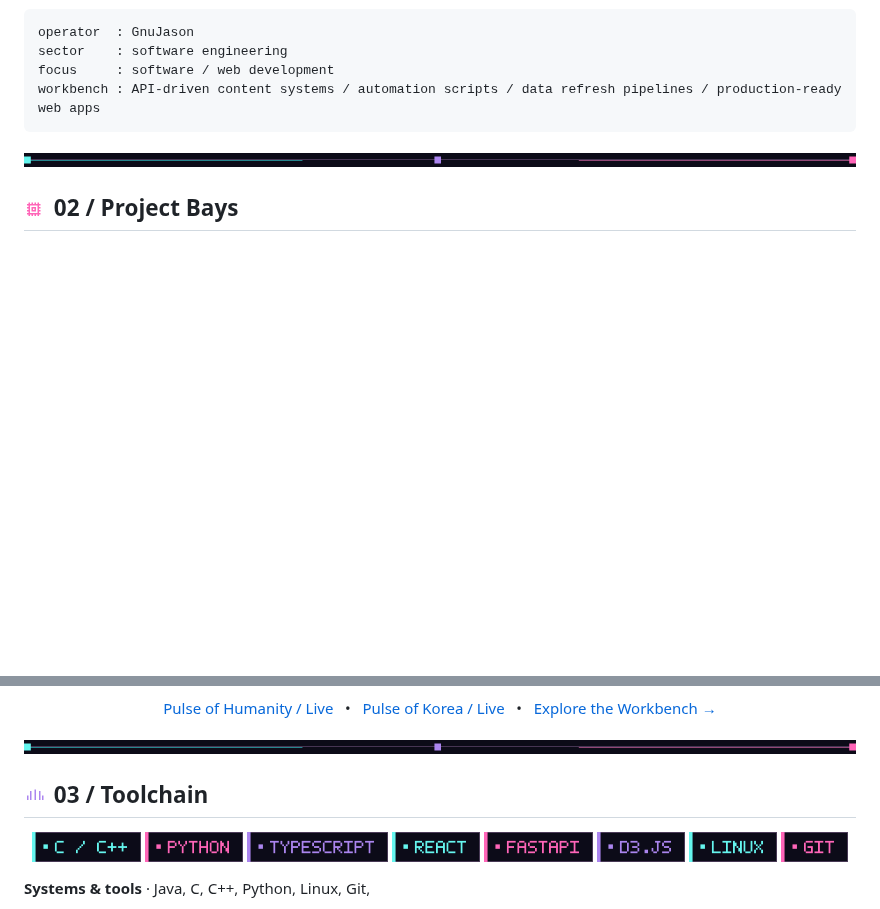
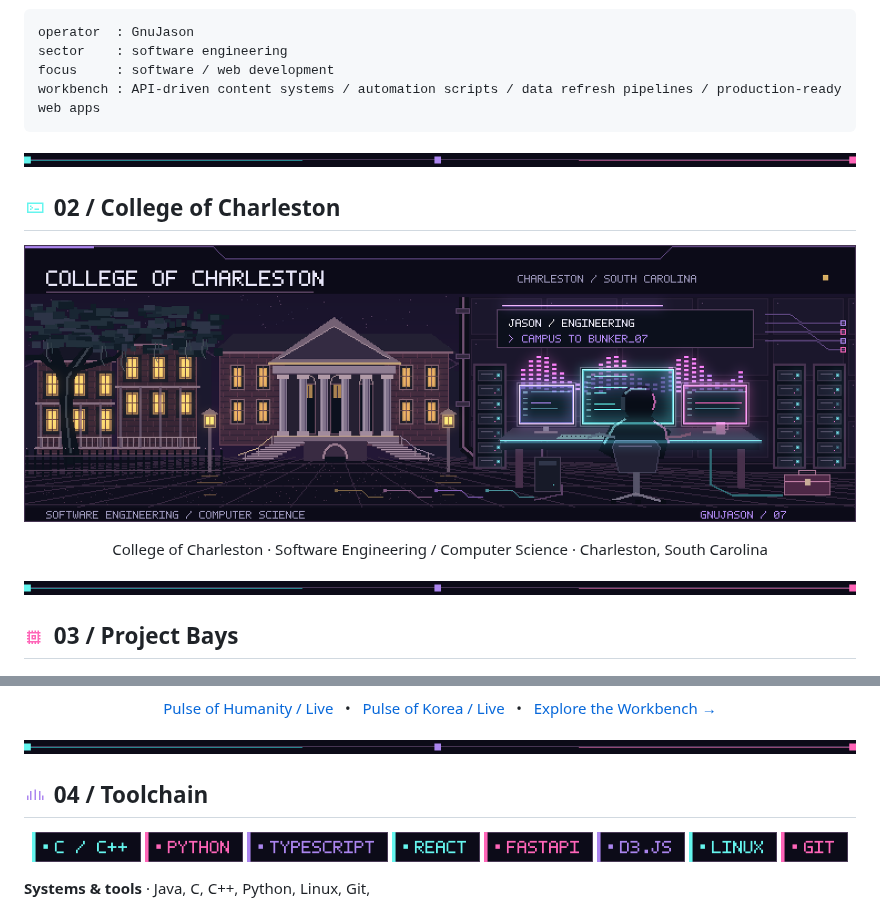
Before and after one commit to GnuJason/GnuJason, a Markdown page: README.md, 2 parts joined by grey strips. Rendered like a GitHub page; pictures changed too: assets/cofc/cofc-montage.png (added); blank space fills up the shorter version.

Commit message:
Add College of Charleston bunker pixel-art panorama
Co-authored-by: Copilot <223556219+Copilot@users.noreply.github.com>

```diff
--- a/README.md
+++ b/README.md
@@ -44,7 +44,17 @@ workbench : API‑driven content systems / automation scripts / data refresh pip
 
 <img src="assets/ascii-dividers/bunker-divider.png" width="100%" alt="">
 
-<h2 id="project-bays"><img src="assets/icons/bunker-projects.png" width="24" height="24" alt=""> 02 / Project Bays</h2>
+<h2 id="college-of-charleston"><img src="assets/icons/bunker-terminal.png" width="24" height="24" alt=""> 02 / College of Charleston</h2>
+
+<p align="center">
+  <img src="assets/cofc/cofc-montage.png" width="100%" alt="Jason's College of Charleston connection in pixel art: gold-lit Charleston brick buildings and an oak-shaded collegiate courtyard transition into his purple-neon engineering workstation in Bunker 07.">
+</p>
+
+<p align="center">College of Charleston · Software Engineering / Computer Science · Charleston, South Carolina</p>
+
+<img src="assets/ascii-dividers/bunker-divider.png" width="100%" alt="">
+
+<h2 id="project-bays"><img src="assets/icons/bunker-projects.png" width="24" height="24" alt=""> 03 / Project Bays</h2>
 
 <p align="center">
   <a href="https://github.com/GnuJason/F1"><img src="assets/ui-elements/project-f1.png" width="390" alt="F1: real-time system telemetry inspired by a Formula 1 pit wall. Python, FastAPI, React. Open repository."></a>
@@ -61,7 +71,7 @@ workbench : API‑driven content systems / automation scripts / data refresh pip
 
 <img src="assets/ascii-dividers/bunker-divider.png" width="100%" alt="">
 
-<h2 id="toolchain"><img src="assets/icons/bunker-stack.png" width="24" height="24" alt=""> 03 / Toolchain</h2>
+<h2 id="toolchain"><img src="assets/icons/bunker-stack.png" width="24" height="24" alt=""> 04 / Toolchain</h2>
 
 <p align="center">
   <img src="assets/ui-elements/badge-c-cpp.png" height="30" alt="C / C++">
```
Also changed, not shown: other parts of README.md (+1 -1 lines), scripts/PROFILE.md (+20 -0 lines), 2 other files.
